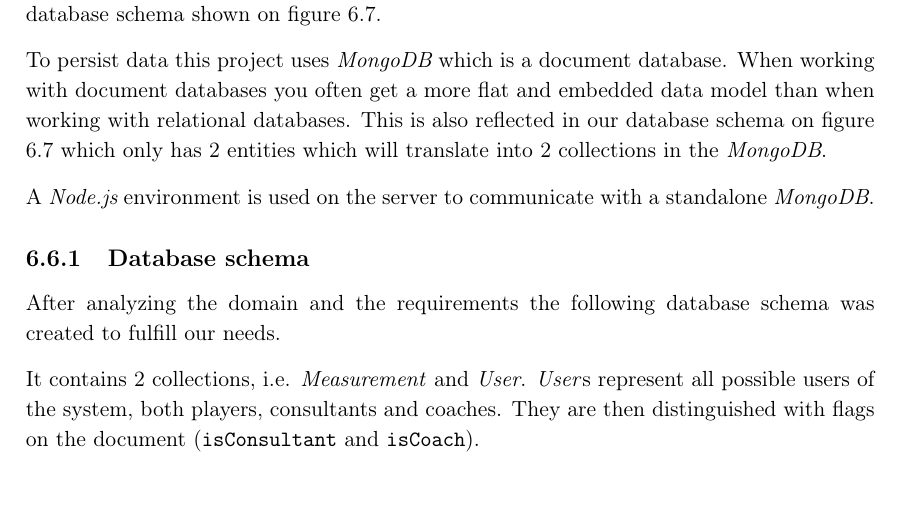
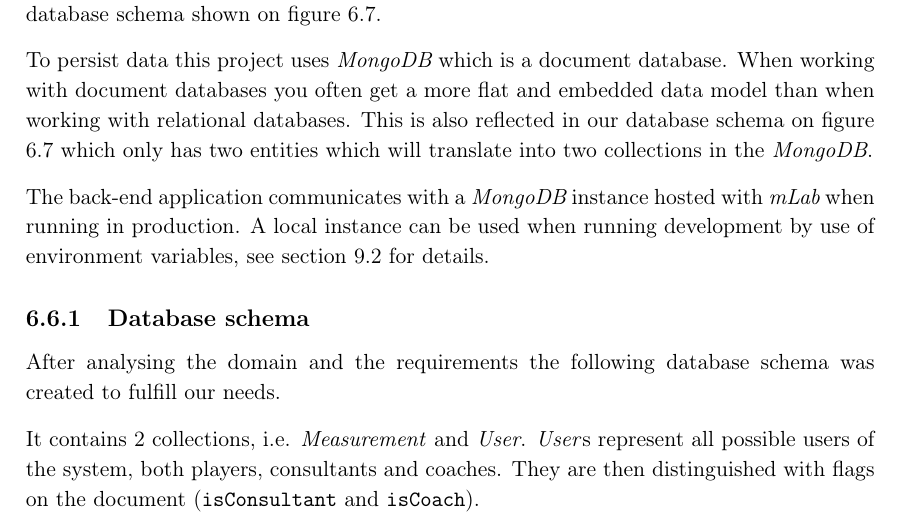
Before and after one commit to racketometer/thesis, a LaTeX thesis (Thesis.tex, which reads thesis/dataPersistence.tex): part of page 32 of 60, cut so that both start at the same text. Compiled offline with pdfLaTeX.

Commit message:
Add mention of mlab (#164)

```diff
--- a/thesis/dataPersistence.tex
+++ b/thesis/dataPersistence.tex
@@ -3,12 +3,13 @@
 
 To persist data this project uses \glsi{mongodb} which is a \gls{documentdb}.
 When working with \glspl{documentdb} you often get a more flat and embedded data model than when working with relational databases.
-This is also reflected in our database schema on figure \ref{fig:dbSchema} which only has 2 entities which will translate into 2 collections in the \glsi{mongodb}.
+This is also reflected in our database schema on figure \ref{fig:dbSchema} which only has two entities which will translate into two collections in the \glsi{mongodb}.
 
-A \glsi{node} environment is used on the server to communicate with a standalone \glsi{mongodb}.
+The back-end application communicates with a \glsi{mongodb} instance hosted with \glsi{mlab} when running in production.
+A local instance can be used when running development by use of environment variables, see section \ref{sec:staging} for details.
 
 \subsection{Database schema}
-After analyzing the domain and the requirements the following database schema was created to fulfill our needs.
+After analysing the domain and the requirements the following database schema was created to fulfill our needs.
 
 It contains 2 collections, i.e. \textit{Measurement} and \textit{User}. \textit{User}s represent all possible users of the system, both players, consultants and coaches.
 They are then distinguished with flags on the document (\verb+isConsultant+ and \verb+isCoach+).
```
Also changed, not shown: documentation/deployment.tex (+4 -1 lines), documentation/environmentVar.tex (+1 -0 lines), graphics/dbSchema.png.
